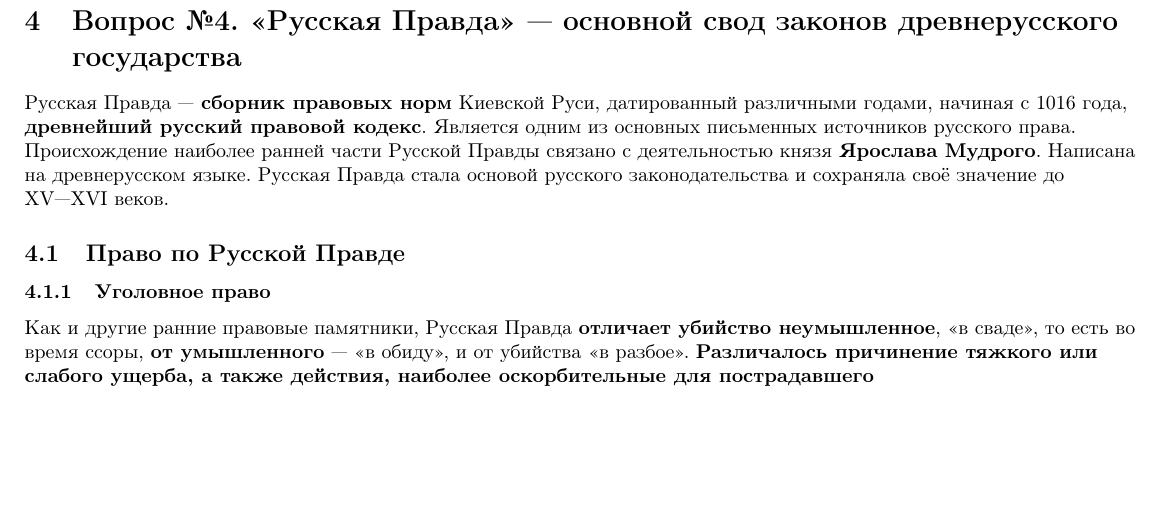
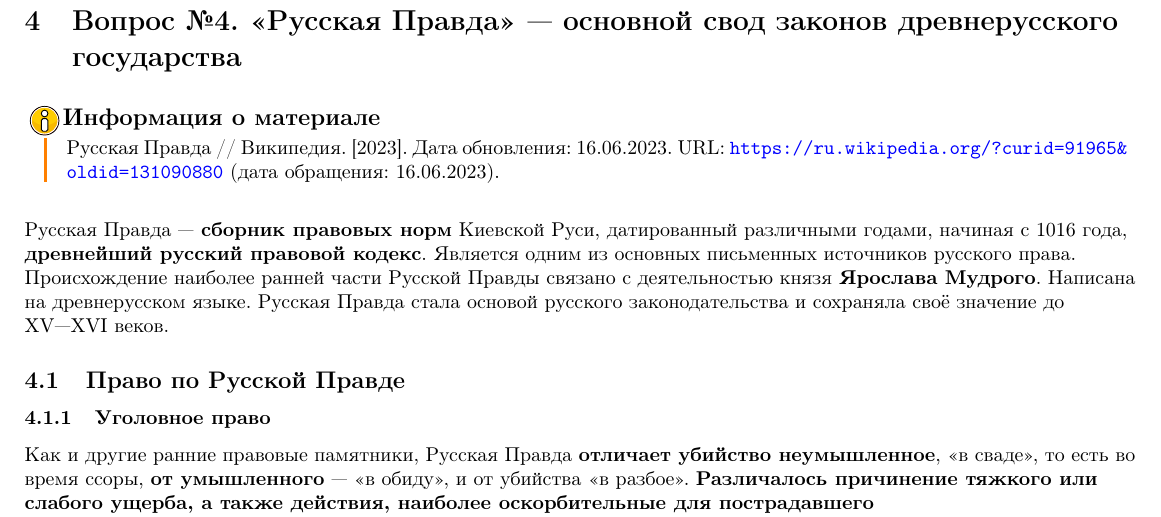
Before and after one commit to BFI-2202/history_exams, a LaTeX document (sources/main.tex): part of page 10 of 20, cut so that both start at the same text, the shorter picture padded with empty space. Compiled offline with pdfLaTeX.

Commit message:
Add link to source of fourth question answer

```diff
--- a/sources/main.tex
+++ b/sources/main.tex
@@ -252,6 +252,10 @@
 
 \pagebreak
 \section{Вопрос №4. «Русская Правда» — основной свод законов древнерусского государства}
+
+\begin{bclogo}[logo=\bcinfo, couleurBarre=orange, noborder=true, couleur=white]{Информация о материале}
+    Русская Правда // Википедия. [2023]. Дата обновления: 16.06.2023. URL: \url{https://ru.wikipedia.org/?curid=91965&oldid=131090880} (дата обращения: 16.06.2023).
+\end{bclogo}
 
 Русская Правда — \textbf{сборник правовых норм} Киевской Руси, датированный различными годами, начиная с 1016 года, \textbf{древнейший русский правовой кодекс}. Является одним из основных письменных источников русского права. Происхождение наиболее ранней части Русской Правды связано с деятельностью князя \textbf{Ярослава Мудрого}. Написана на древнерусском языке. Русская Правда стала основой русского законодательства и сохраняла своё значение до XV—XVI веков.
 
```
Also changed, not shown: renders/main.pdf.
